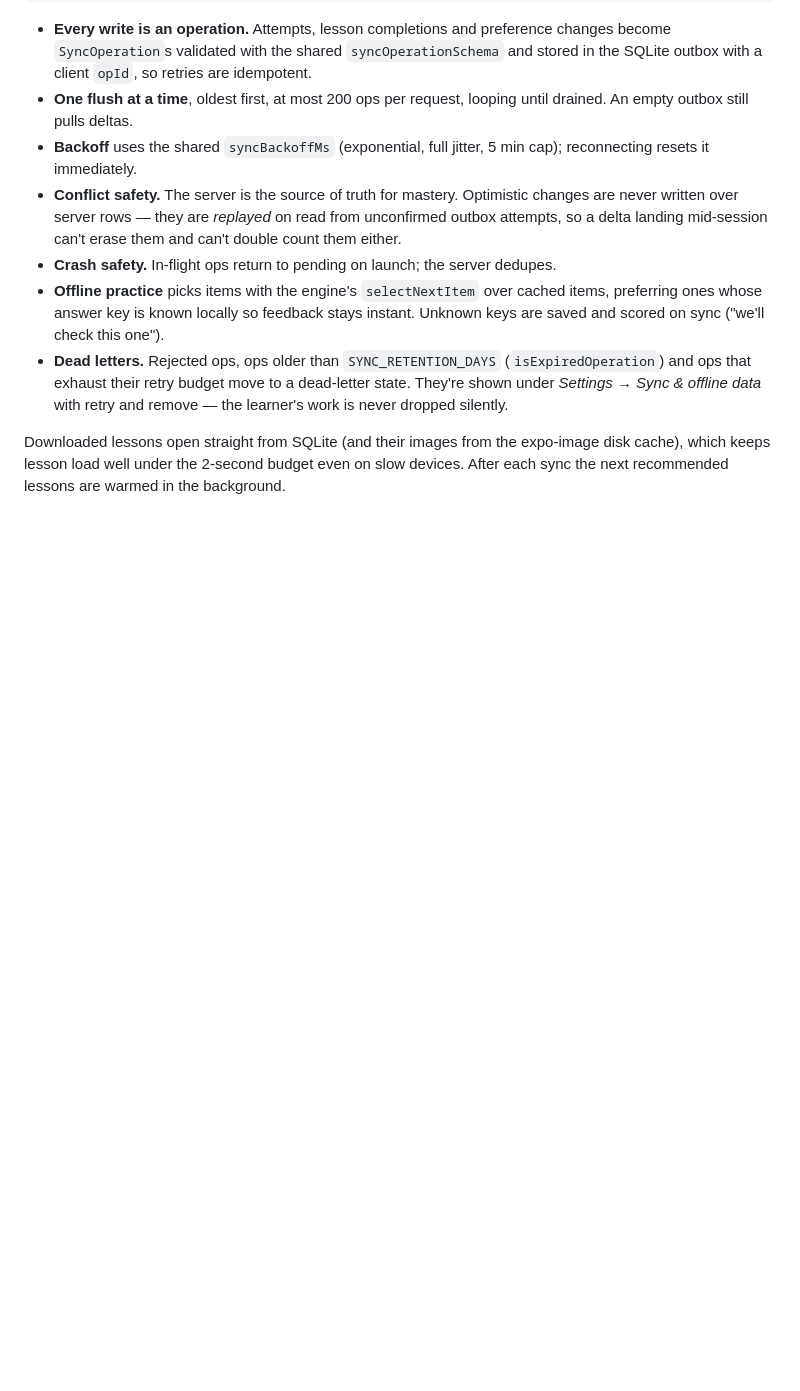
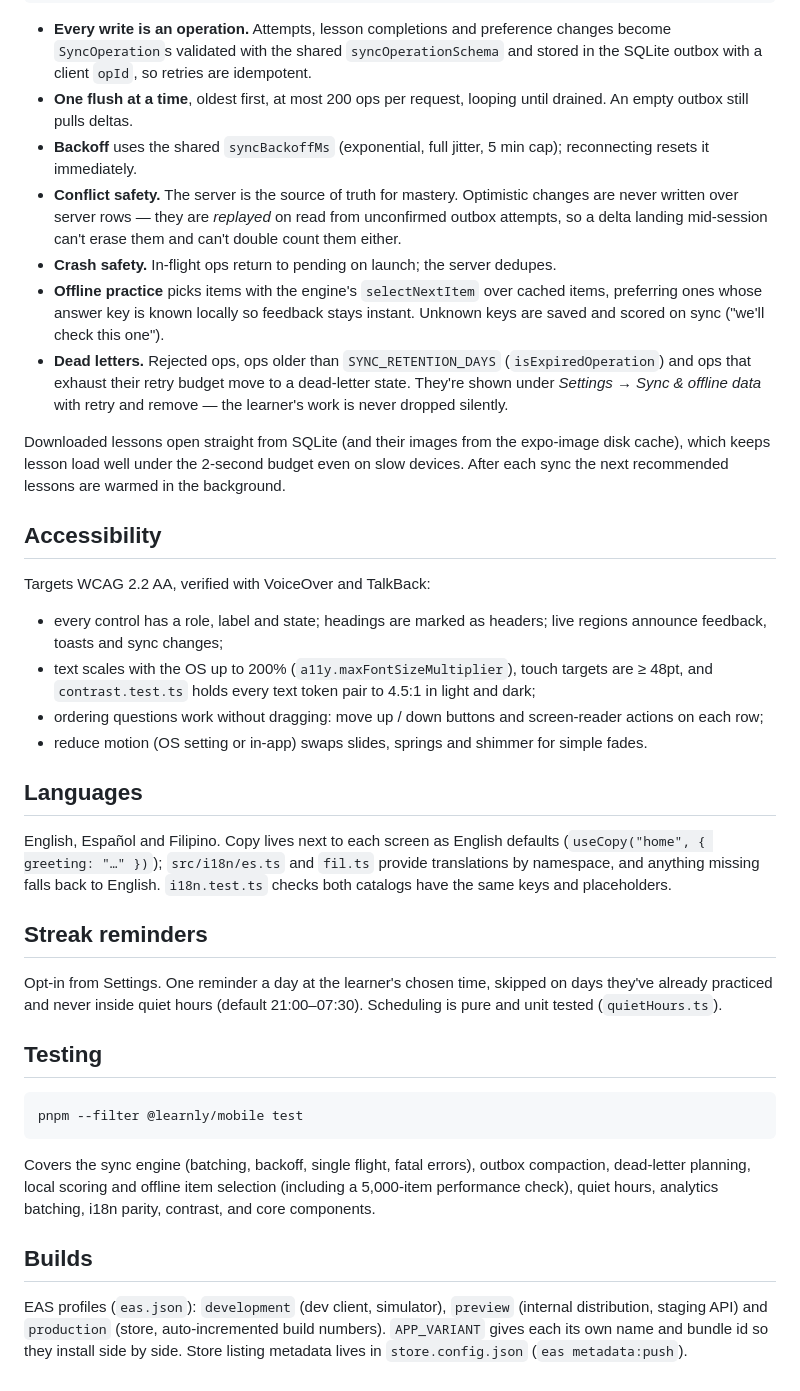
Before and after one commit to beeva/learnly, a Markdown page: apps/mobile/README.md, the part around the change. Rendered like a GitHub page; blank space fills up the shorter version.

Commit message:
docs(mobile): document accessibility, i18n, notifications, testing and builds

````diff
--- a/apps/mobile/README.md
+++ b/apps/mobile/README.md
@@ -94,3 +94,49 @@ Downloaded lessons open straight from SQLite (and their images from the
 expo-image disk cache), which keeps lesson load well under the 2-second budget
 even on slow devices. After each sync the next recommended lessons are warmed
 in the background.
+
+## Accessibility
+
+Targets WCAG 2.2 AA, verified with VoiceOver and TalkBack:
+
+- every control has a role, label and state; headings are marked as headers;
+  live regions announce feedback, toasts and sync changes;
+- text scales with the OS up to 200% (`a11y.maxFontSizeMultiplier`), touch
+  targets are ≥ 48pt, and `contrast.test.ts` holds every text token pair to 4.5:1
+  in light and dark;
+- ordering questions work without dragging: move up / down buttons and
+  screen-reader actions on each row;
+- reduce motion (OS setting or in-app) swaps slides, springs and shimmer for
+  simple fades.
+
+## Languages
+
+English, Español and Filipino. Copy lives next to each screen as English
+defaults (`useCopy("home", { greeting: "…" })`); `src/i18n/es.ts` and `fil.ts`
+provide translations by namespace, and anything missing falls back to English.
+`i18n.test.ts` checks both catalogs have the same keys and placeholders.
+
+## Streak reminders
+
+Opt-in from Settings. One reminder a day at the learner's chosen time, skipped
+on days they've already practiced and never inside quiet hours (default
+21:00–07:30). Scheduling is pure and unit tested (`quietHours.ts`).
+
+## Testing
+
+```bash
+pnpm --filter @learnly/mobile test
+```
+
+Covers the sync engine (batching, backoff, single flight, fatal errors), outbox
+compaction, dead-letter planning, local scoring and offline item selection
+(including a 5,000-item performance check), quiet hours, analytics batching,
+i18n parity, contrast, and core components.
+
+## Builds
+
+EAS profiles (`eas.json`): `development` (dev client, simulator), `preview`
+(internal distribution, staging API) and `production` (store, auto-incremented
+build numbers). `APP_VARIANT` gives each its own name and bundle id so they
+install side by side. Store listing metadata lives in `store.config.json`
+(`eas metadata:push`).
````
